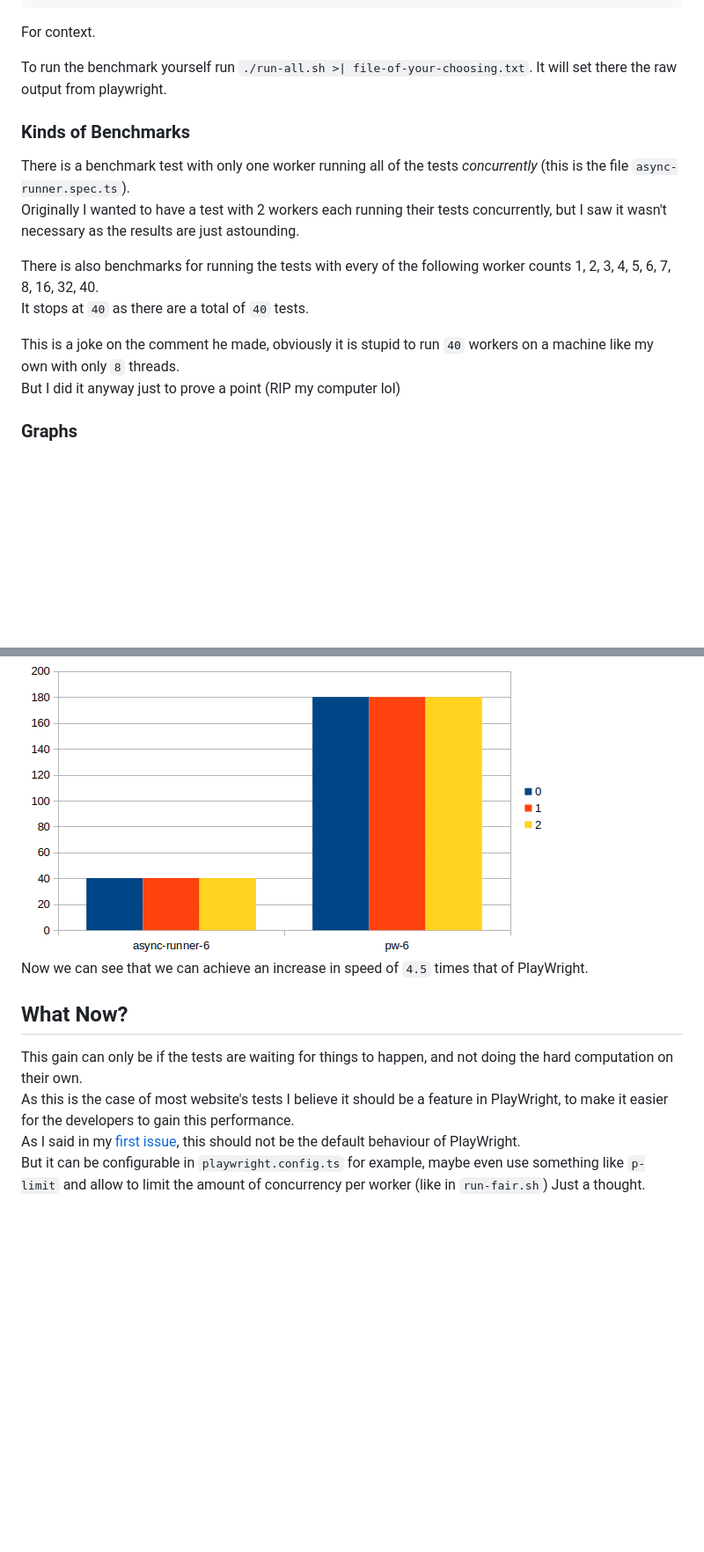
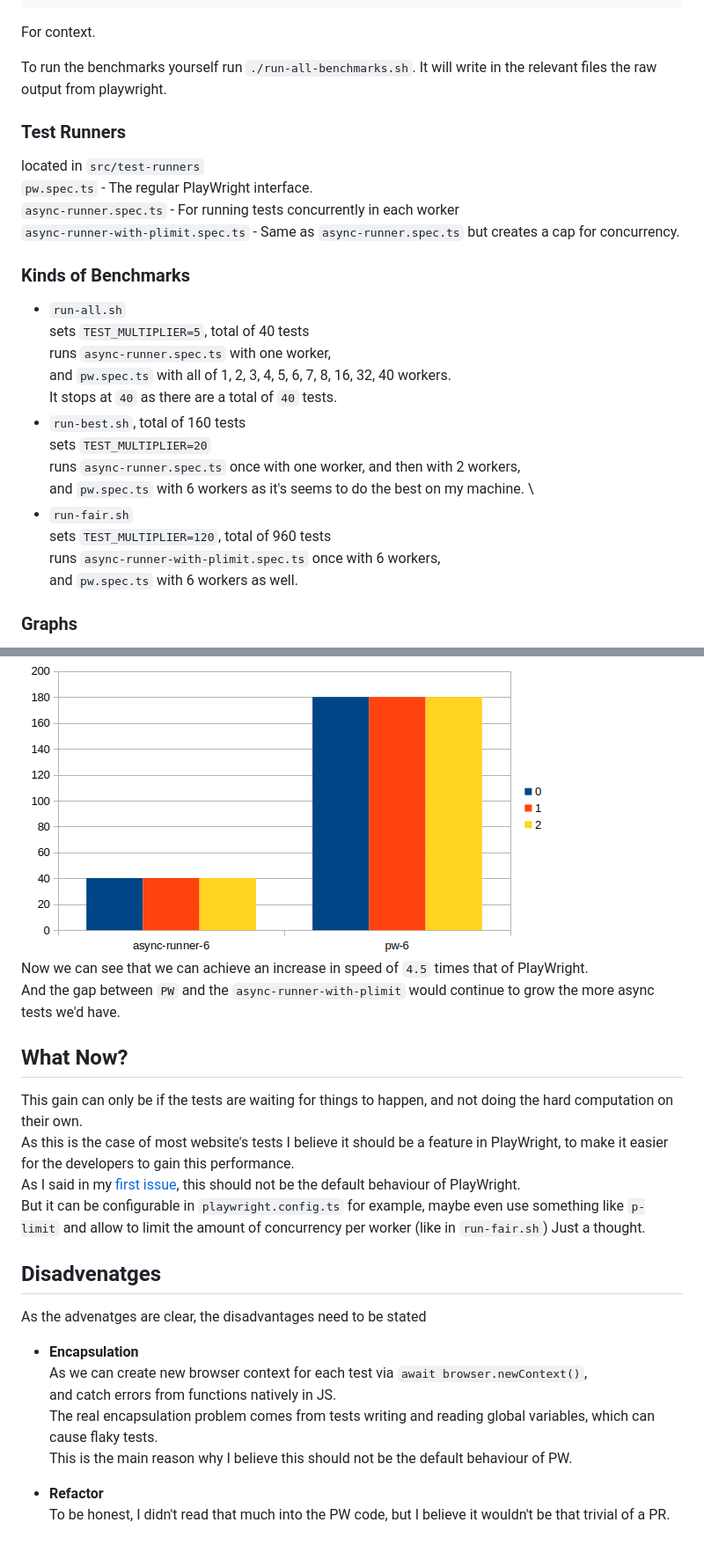
Before and after one commit to T0nd0Tara/playwright-async-benchmark, a Markdown page: README.md, 2 parts joined by grey strips. Shown: that part at 88% size. Drawn GitHub-style; blank space fills up the shorter version.

Commit message:
state disadvantages

````diff
--- a/README.md
+++ b/README.md
@@ -34,20 +28,29 @@ Memory: 2988MiB / 39991MiB
 ```
 For context.
 
-To run the benchmark yourself run `./run-all.sh >| file-of-your-choosing.txt`.
-It will set there the raw output from playwright.
+To run the benchmarks yourself run `./run-all-benchmarks.sh`.
+It will write in the relevant files the raw output from playwright.
+
+### Test Runners
+located in `src/test-runners` \
+`pw.spec.ts` - The regular PlayWright interface. \
+`async-runner.spec.ts` - For running tests concurrently in each worker \
+`async-runner-with-plimit.spec.ts` - Same as `async-runner.spec.ts` but creates a cap for concurrency.
 
 ### Kinds of Benchmarks
-There is a benchmark test with only one worker running all of the tests _concurrently_ (this is the file `async-runner.spec.ts`).\
-Originally I wanted to have a test with 2 workers each running their tests concurrently, but I saw it wasn't necessary
-as the results are just astounding.
-
-There is also benchmarks for running the tests with every of the following worker counts
-1, 2, 3, 4, 5, 6, 7, 8, 16, 32, 40. \
-It stops at `40` as there are a total of `40` tests.
-
-This is a joke on the comment he made, obviously it is stupid to run `40` workers on a machine like my own with only `8` threads.\
-But I did it anyway just to prove a point (RIP my computer lol)
+- `run-all.sh` \
+  sets `TEST_MULTIPLIER=5`, total of 40 tests\
+  runs `async-runner.spec.ts` with one worker, \
+  and `pw.spec.ts` with all of 1, 2, 3, 4, 5, 6, 7, 8, 16, 32, 40 workers. \
+  It stops at `40` as there are a total of `40` tests.
+- `run-best.sh`, total of 160 tests\
+  sets `TEST_MULTIPLIER=20` \
+  runs `async-runner.spec.ts` once with one worker, and then with 2 workers, \
+  and `pw.spec.ts` with 6 workers as it's seems to do the best on my machine. \
+- `run-fair.sh` \
+  sets `TEST_MULTIPLIER=120`, total of 960 tests\
+  runs `async-runner-with-plimit.spec.ts` once with 6 workers, \
+  and `pw.spec.ts` with 6 workers as well.
 
 ### Graphs
 On my Ubuntu: \
@@ -70,7 +73,8 @@ How can we solve it? With the library [p-limit](https://www.npmjs.com/package/p-
 By letting each worker have a concurrency of `15`, we assure all of our tests get the attention they need.\
 We get these results: \
 ![ubuntu-chrome-fair](./images/ubuntu-chrome-fair.png) \
-Now we can see that we can achieve an increase in speed of `4.5` times that of PlayWright.
+Now we can see that we can achieve an increase in speed of `4.5` times that of PlayWright. \
+And the gap between `PW` and the `async-runner-with-plimit` would continue to grow the more async tests we'd have.
 
 
 ## What Now?
@@ -80,3 +84,14 @@ As I said in my [first issue](https://github.com/microsoft/playwright/issues/369
 behaviour of PlayWright. \
 But it can be configurable in `playwright.config.ts` for example, maybe even use something like `p-limit` and allow to
 limit the amount of concurrency per worker (like in `run-fair.sh`) Just a thought.
+
+## Disadvenatges
+As the advenatges are clear, the disadvantages need to be stated
+- **Encapsulation** \
+  As we can create new browser context for each test via `await browser.newContext()`, \
+  and catch errors from functions natively in JS. \
+  The real encapsulation problem comes from tests writing and reading global variables, which can cause flaky tests. \
+  This is the main reason why I believe this should not be the default behaviour of PW.
+
+- **Refactor** \
+  To be honest, I didn't read that much into the PW code, but I believe it wouldn't be that trivial of a PR.
````
Also changed, not shown: other parts of README.md (+0 -6 lines).
